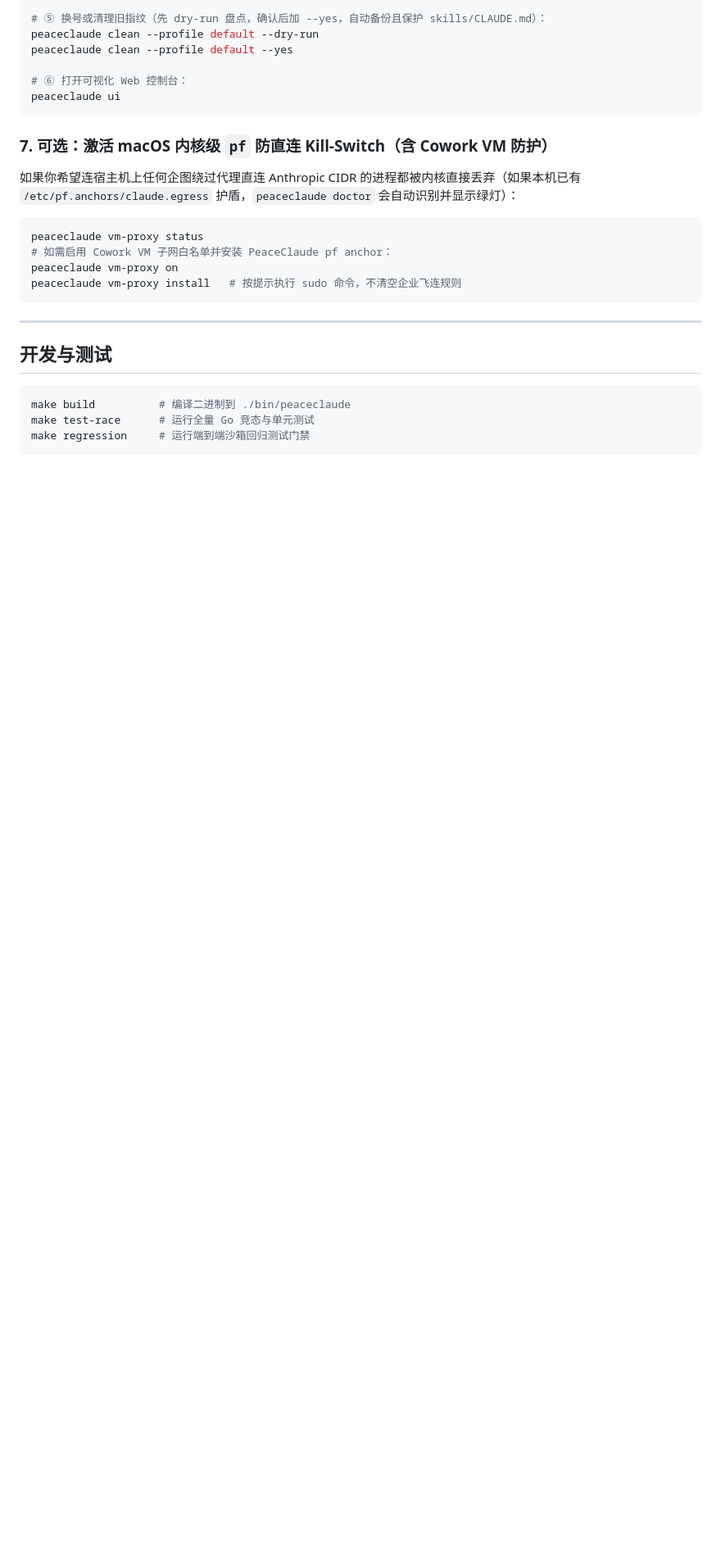
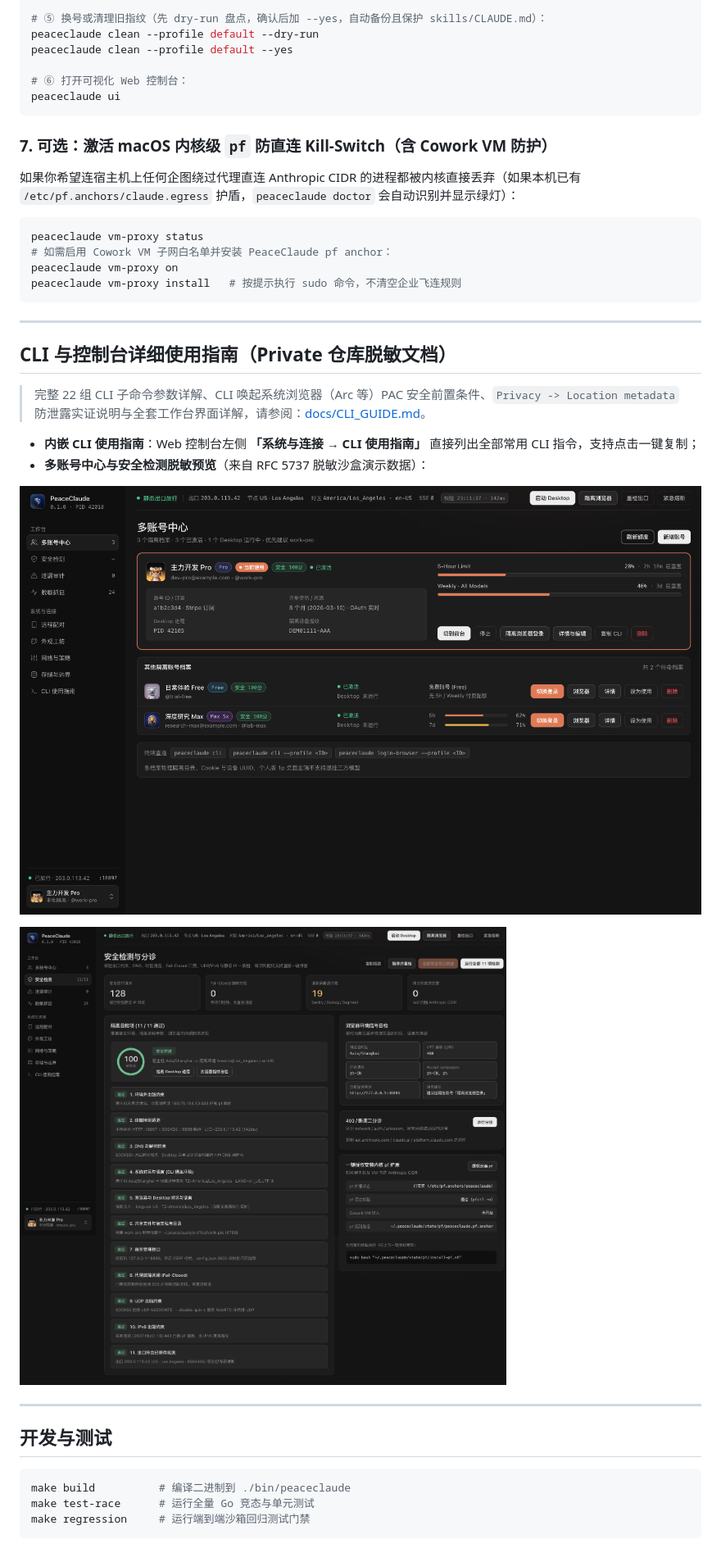
Before and after one commit to dragonforce2010/peaceclaude, a Markdown page: README.md, the part around the change. Shown at 82% size. Rendered like a GitHub page; pictures changed too: docs/screenshots/accounts-overview.png (added), docs/screenshots/security-doctor.png (added); blank space fills up the shorter version.

Commit message:
feat: add Desktop Free tier detection, active account UI, doctor auto-refresh, CLI guide & sanitized docs

````diff
--- a/README.md
+++ b/README.md
@@ -147,6 +147,19 @@ peaceclaude vm-proxy install   # 按提示执行 sudo 命令，不清空企业
 
 ---
 
+## CLI 与控制台详细使用指南（Private 仓库脱敏文档）
+
+> 完整 22 组 CLI 子命令参数详解、CLI 唤起系统浏览器（Arc 等）PAC 安全前置条件、`Privacy -> Location metadata` 防泄露实证说明与全套工作台界面详解，请参阅：[docs/CLI_GUIDE.md](docs/CLI_GUIDE.md)。
+
+- **内嵌 CLI 使用指南**：Web 控制台左侧 **「系统与连接 → CLI 使用指南」** 直接列出全部常用 CLI 指令，支持点击一键复制；
+- **多账号中心与安全检测脱敏预览**（来自 RFC 5737 脱敏沙盒演示数据）：
+
+![多账号中心界面](docs/screenshots/accounts-overview.png)
+
+![安全检测与分诊界面](docs/screenshots/security-doctor.png)
+
+---
+
 ## 开发与测试
 
 ```bash
````
Also changed, not shown: CONTEXT.md (+2 -1 lines), docs/CLI_GUIDE.md (added, +128 -0 lines), docs/screenshots/appearance-studio.png (added), docs/screenshots/cli-guide.png (added), docs/screenshots/remote-pair.png (added), 12 other files.
